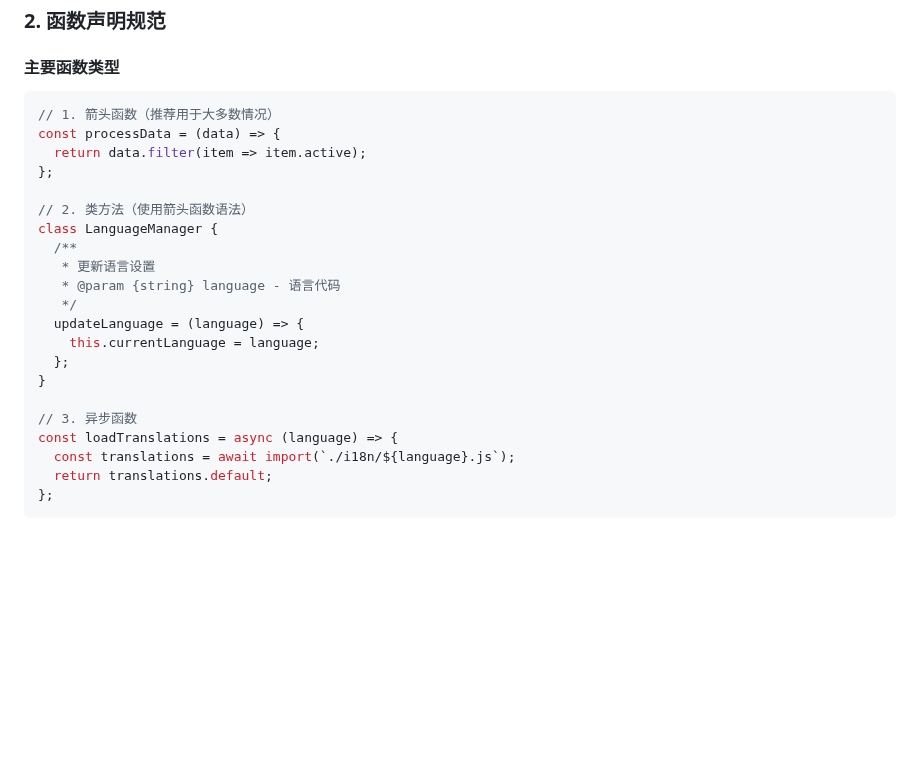
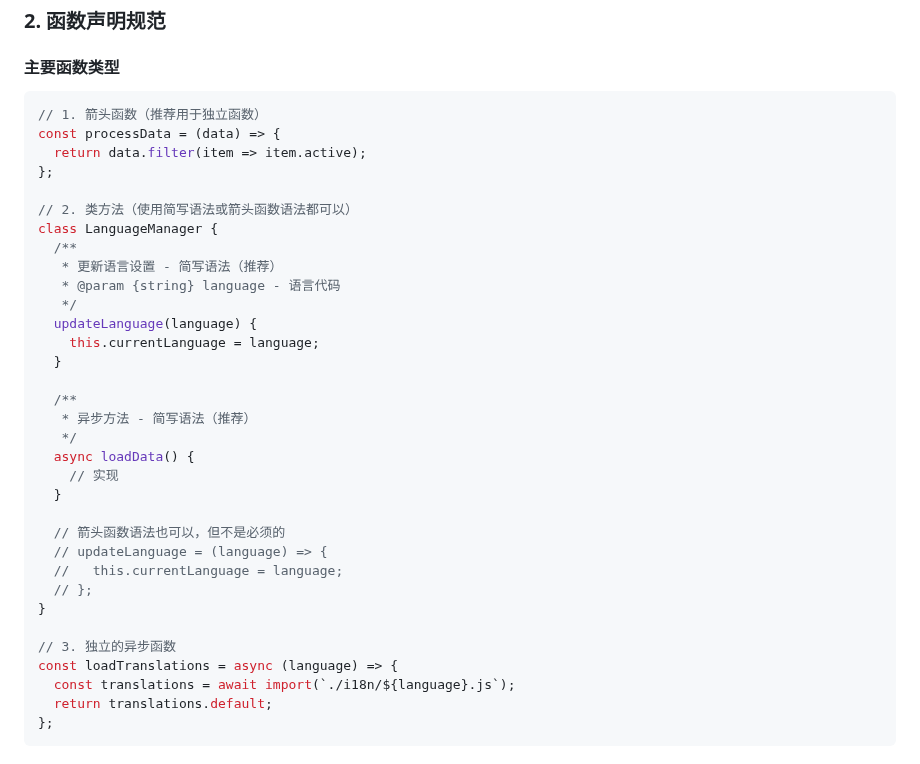
Before and after one commit to ChuwuYo/MultiLangSwitcher, a Markdown page: docs/Code_Style_Guide.md, the part around the change. Rendered like a GitHub page; blank space fills up the shorter version.

Commit message:
docs: 修改语法文档

````diff
--- a/docs/Code_Style_Guide.md
+++ b/docs/Code_Style_Guide.md
@@ -72,23 +72,35 @@ fetch(url).then(response => response.json()).then(data => { // ❌
 #### 主要函数类型
 
 ```javascript
-// 1. 箭头函数（推荐用于大多数情况）
+// 1. 箭头函数（推荐用于独立函数）
 const processData = (data) => {
   return data.filter(item => item.active);
 };
 
-// 2. 类方法（使用箭头函数语法）
+// 2. 类方法（使用简写语法或箭头函数语法都可以）
 class LanguageManager {
   /**
-   * 更新语言设置
+   * 更新语言设置 - 简写语法（推荐）
    * @param {string} language - 语言代码
    */
-  updateLanguage = (language) => {
+  updateLanguage(language) {
     this.currentLanguage = language;
-  };
+  }
+
+  /**
+   * 异步方法 - 简写语法（推荐）
+   */
+  async loadData() {
+    // 实现
+  }
+
+  // 箭头函数语法也可以，但不是必须的
+  // updateLanguage = (language) => {
+  //   this.currentLanguage = language;
+  // };
 }
 
-// 3. 异步函数
+// 3. 独立的异步函数
 const loadTranslations = async (language) => {
   const translations = await import(`./i18n/${language}.js`);
   return translations.default;
````
